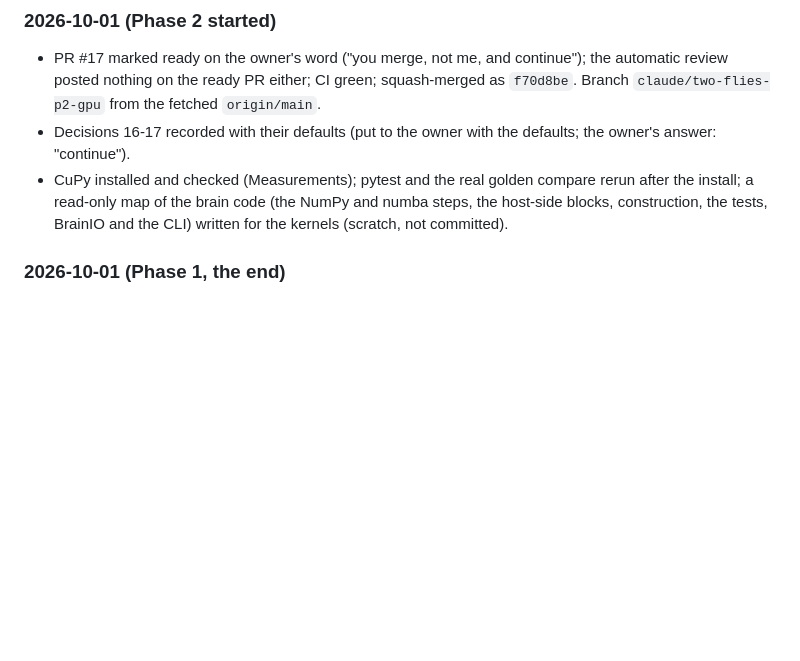
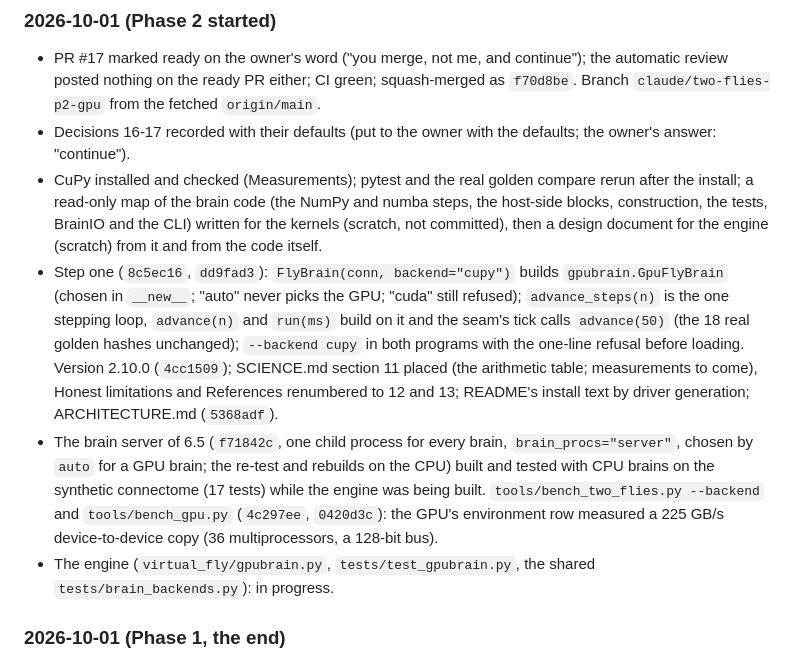
Before and after one commit to advaitsridhar/FruitFly, a Markdown page: docs/TWO_FLIES_PROGRESS.md, the part around the change. GitHub-like rendering; blank space fills up the shorter version.

Commit message:
The progress log records Phase 2's first steps: the backend hook, the documents' places, the brain server and the benchmark tools
Co-Authored-By: Claude Fable 5.1 <noreply@anthropic.com>

```diff
--- a/docs/TWO_FLIES_PROGRESS.md
+++ b/docs/TWO_FLIES_PROGRESS.md
@@ -286,7 +286,17 @@ both brains, the re-test child on the CPU), 6.7 (`tools/bench_gpu.py`), 6.8 (doc
 - Decisions 16-17 recorded with their defaults (put to the owner with the defaults; the owner's answer: "continue").
 - CuPy installed and checked (Measurements); pytest and the real golden compare rerun after the install; a read-only map of the brain
   code (the NumPy and numba steps, the host-side blocks, construction, the tests, BrainIO and the CLI) written for the kernels (scratch,
-  not committed).
+  not committed), then a design document for the engine (scratch) from it and from the code itself.
+- Step one (`8c5ec16`, `dd9fad3`): `FlyBrain(conn, backend="cupy")` builds `gpubrain.GpuFlyBrain` (chosen in `__new__`; "auto" never
+  picks the GPU; "cuda" still refused); `advance_steps(n)` is the one stepping loop, `advance(n)` and `run(ms)` build on it and the
+  seam's tick calls `advance(50)` (the 18 real golden hashes unchanged); `--backend cupy` in both programs with the one-line refusal
+  before loading. Version 2.10.0 (`4cc1509`); SCIENCE.md section 11 placed (the arithmetic table; measurements to come), Honest
+  limitations and References renumbered to 12 and 13; README's install text by driver generation; ARCHITECTURE.md (`5368adf`).
+- The brain server of 6.5 (`f71842c`, one child process for every brain, `brain_procs="server"`, chosen by `auto` for a GPU brain;
+  the re-test and rebuilds on the CPU) built and tested with CPU brains on the synthetic connectome (17 tests) while the engine was
+  being built. `tools/bench_two_flies.py --backend` and `tools/bench_gpu.py` (`4c297ee`, `0420d3c`): the GPU's environment row
+  measured a 225 GB/s device-to-device copy (36 multiprocessors, a 128-bit bus).
+- The engine (`virtual_fly/gpubrain.py`, `tests/test_gpubrain.py`, the shared `tests/brain_backends.py`): in progress.
 
 ### 2026-10-01 (Phase 1, the end)
 - The previous session ended on its usage limit with the third review launched but not run (its five agents failed at once) and the
```
